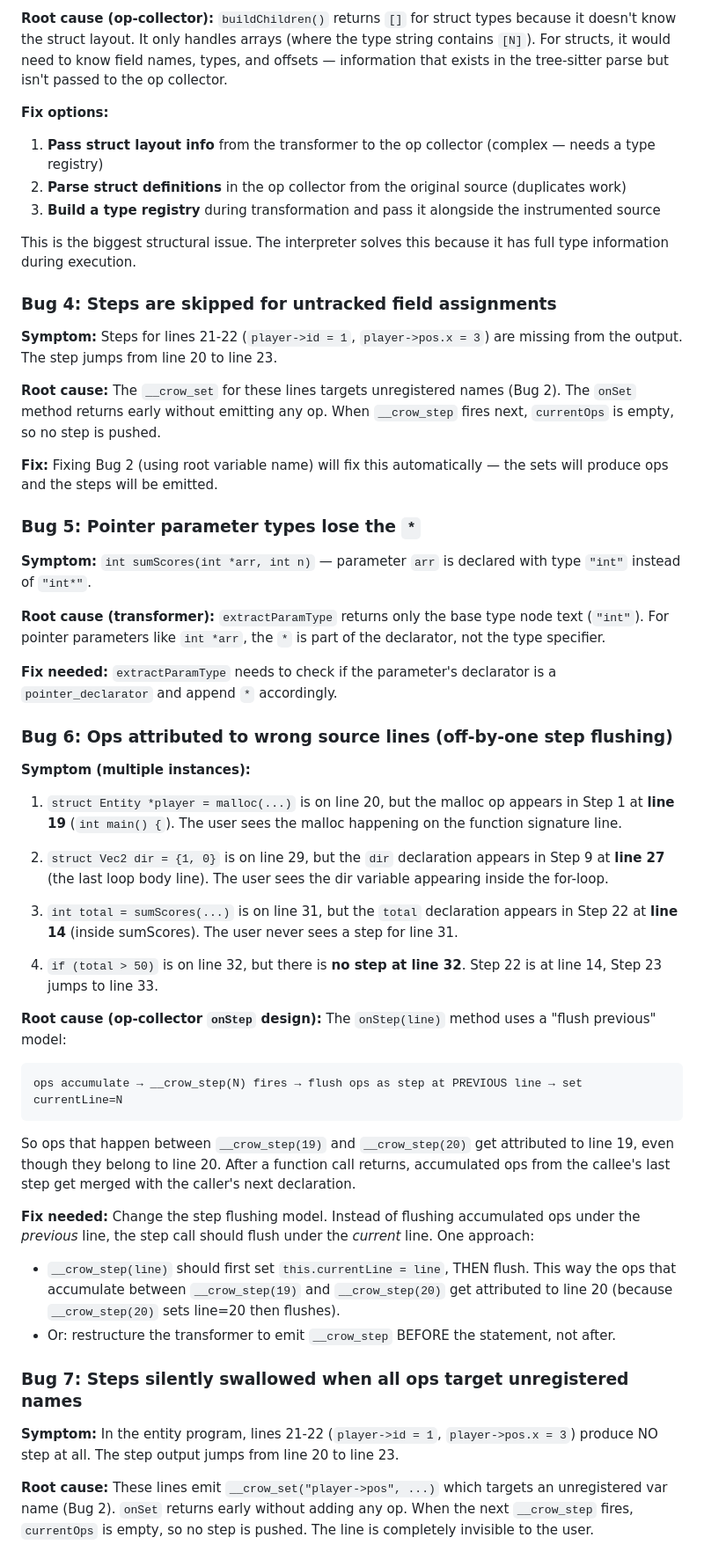
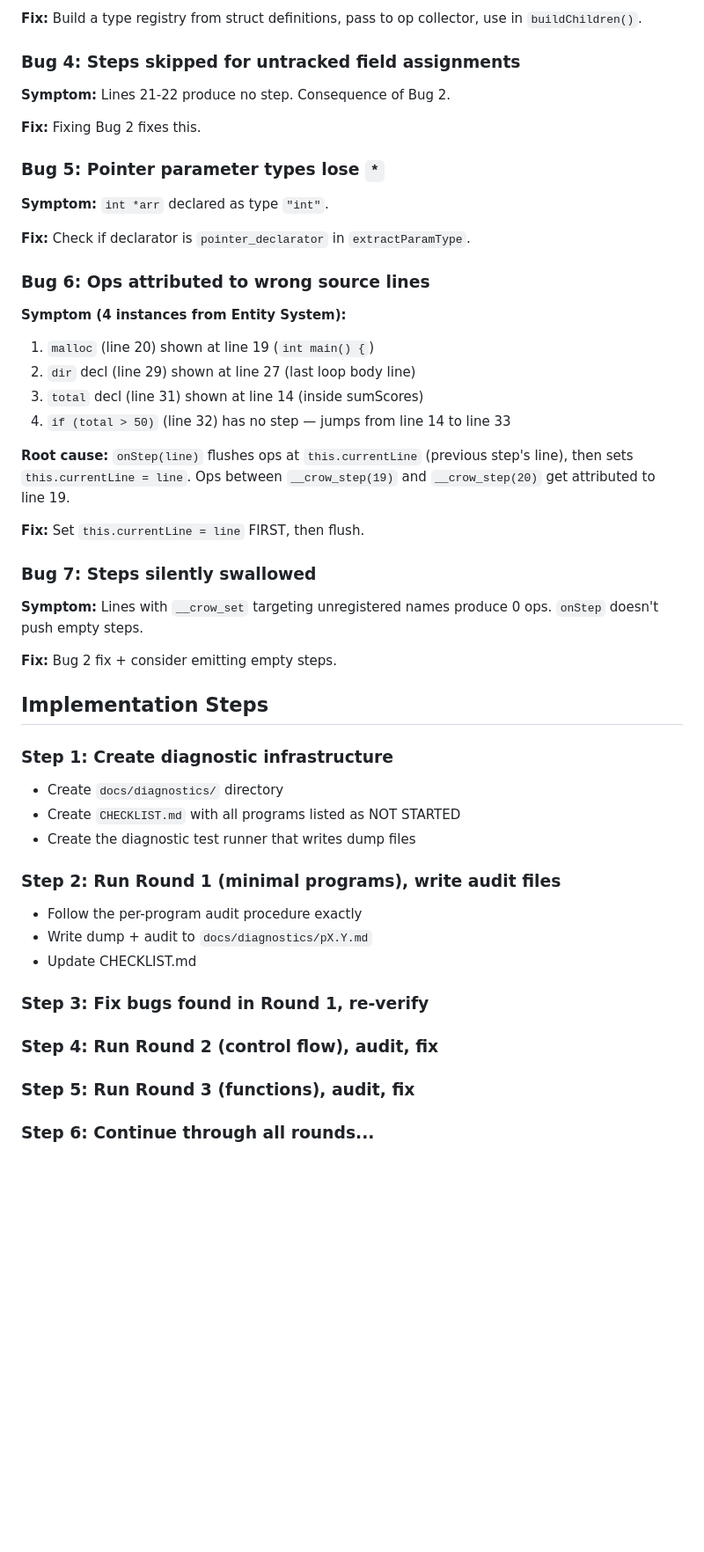
Before and after one commit to CuriousCrow123/CrowCode, a Markdown page: docs/plans/2026-03-29-fix-wasm-snapshot-bugs-plan.md, the part around one of its changes. Shown at 88% size. Drawn GitHub-style; blank space fills up the shorter version.

````diff
--- a/docs/plans/2026-03-29-fix-wasm-snapshot-bugs-plan.md
+++ b/docs/plans/2026-03-29-fix-wasm-snapshot-bugs-plan.md
@@ -54,55 +206,55 @@ Wait — actually the issue is different. The transformer emits `__crow_set("pla
 
-**Root cause (op-collector):** `buildChildren()` returns `[]` for struct types because it doesn't know the struct layout. It only handles arrays (where the type string contains `[N]`). For structs, it would need to know field names, types, and offsets — information that exists in the tree-sitter parse but isn't passed to the op collector.
+**Fix:** Build a type registry from struct definitions, pass to op collector, use in `buildChildren()`.
 
-**Fix options:**
-1. **Pass struct layout info** from the transformer to the op collector (complex — needs a type registry)
-2. **Parse struct definitions** in the op collector from the original source (duplicates work)
-3. **Build a type registry** during transformation and pass it alongside the instrumented source
+### Bug 4: Steps skipped for untracked field assignments
 
-This is the biggest structural issue. The interpreter solves this because it has full type information during execution.
+**Symptom:** Lines 21-22 produce no step. Consequence of Bug 2.
 
-### Bug 4: Steps are skipped for untracked field assignments
+**Fix:** Fixing Bug 2 fixes this.
 
-**Symptom:** Steps for lines 21-22 (`player->id = 1`, `player->pos.x = 3`) are missing from the output. The step jumps from line 20 to line 23.
+### Bug 5: Pointer parameter types lose `*`
 
-**Root cause:** The `__crow_set` for these lines targets unregistered names (Bug 2). The `onSet` method returns early without emitting any op. When `__crow_step` fires next, `currentOps` is empty, so no step is pushed.
+**Symptom:** `int *arr` declared as type `"int"`.
 
-**Fix:** Fixing Bug 2 (using root variable name) will fix this automatically — the sets will produce ops and the steps will be emitted.
+**Fix:** Check if declarator is `pointer_declarator` in `extractParamType`.
 
-### Bug 5: Pointer parameter types lose the `*`
+### Bug 6: Ops attributed to wrong source lines
 
-**Symptom:** `int sumScores(int *arr, int n)` — parameter `arr` is declared with type `"int"` instead of `"int*"`.
+**Symptom (4 instances from Entity System):**
+1. `malloc` (line 20) shown at line 19 (`int main() {`)
+2. `dir` decl (line 29) shown at line 27 (last loop body line)
+3. `total` decl (line 31) shown at line 14 (inside sumScores)
+4. `if (total > 50)` (line 32) has no step — jumps from line 14 to line 33
 
-**Root cause (transformer):** `extractParamType` returns only the base type node text (`"int"`). For pointer parameters like `int *arr`, the `*` is part of the declarator, not the type specifier.
+**Root cause:** `onStep(line)` flushes ops at `this.currentLine` (previous step's line), then sets `this.currentLine = line`. Ops between `__crow_step(19)` and `__crow_step(20)` get attributed to line 19.
 
-**Fix needed:** `extractParamType` needs to check if the parameter's declarator is a `pointer_declarator` and append `*` accordingly.
+**Fix:** Set `this.currentLine = line` FIRST, then flush.
 
-### Bug 6: Ops attributed to wrong source lines (off-by-one step flushing)
+### Bug 7: Steps silently swallowed
 
-**Symptom (multiple instances):**
+**Symptom:** Lines with `__crow_set` targeting unregistered names produce 0 ops. `onStep` doesn't push empty steps.
 
-1. `struct Entity *player = malloc(...)` is on line 20, but the malloc op appears in Step 1 at **line 19** (`int main() {`). The user sees the malloc happening on the function signature line.
+**Fix:** Bug 2 fix + consider emitting empty steps.
 
-2. `struct Vec2 dir = {1, 0}` is on line 29, but the `dir` declaration appears in Step 9 at **line 27** (the last loop body line). The user sees the dir variable appearing inside the for-loop.
+## Implementation Steps
 
-3. `int total = sumScores(...)` is on line 31, but the `total` declaration appears in Step 22 at **line 14** (inside sumScores). The user never sees a step for line 31.
+### Step 1: Create diagnostic infrastructure
 
-4. `if (total > 50)` is on line 32, but there is **no step at line 32**. Step 22 is at line 14, Step 23 jumps to line 33.
+- Create `docs/diagnostics/` directory
+- Create `CHECKLIST.md` with all programs listed as NOT STARTED
+- Create the diagnostic test runner that writes dump files
 
-**Root cause (op-collector `onStep` design):** The `onStep(line)` method uses a "flush previous" model:
-```
-ops accumulate → __crow_step(N) fires → flush ops as step at PREVIOUS line → set currentLine=N
-```
+### Step 2: Run Round 1 (minimal programs), write audit files
 
-So ops that happen between `__crow_step(19)` and `__crow_step(20)` get attributed to line 19, even though they belong to line 20. After a function call returns, accumulated ops from the callee's last step get merged with the caller's next declaration.
+- Follow the per-program audit procedure exactly
+- Write dump + audit to `docs/diagnostics/pX.Y.md`
+- Update CHECKLIST.md
 
-**Fix needed:** Change the step flushing model. Instead of flushing accumulated ops under the *previous* line, the step call should flush under the *current* line. One approach:
-- `__crow_step(line)` should first set `this.currentLine = line`, THEN flush. This way the ops that accumulate between `__crow_step(19)` and `__crow_step(20)` get attributed to line 20 (because `__crow_step(20)` sets line=20 then flushes).
-- Or: restructure the transformer to emit `__crow_step` BEFORE the statement, not after.
+### Step 3: Fix bugs found in Round 1, re-verify
 
-### Bug 7: Steps silently swallowed when all ops target unregistered names
+### Step 4: Run Round 2 (control flow), audit, fix
 
-**Symptom:** In the entity program, lines 21-22 (`player->id = 1`, `player->pos.x = 3`) produce NO step at all. The step output jumps from line 20 to line 23.
+### Step 5: Run Round 3 (functions), audit, fix
 
-**Root cause:** These lines emit `__crow_set("player->pos", ...)` which targets an unregistered var name (Bug 2). `onSet` returns early without adding any op. When the next `__crow_step` fires, `currentOps` is empty, so no step is pushed. The line is completely invisible to the user.
+### Step 6: Continue through all rounds...
 
````
Also changed, not shown: other parts of docs/plans/2026-03-29-fix-wasm-snapshot-bugs-plan.md (+179 -78 lines).
